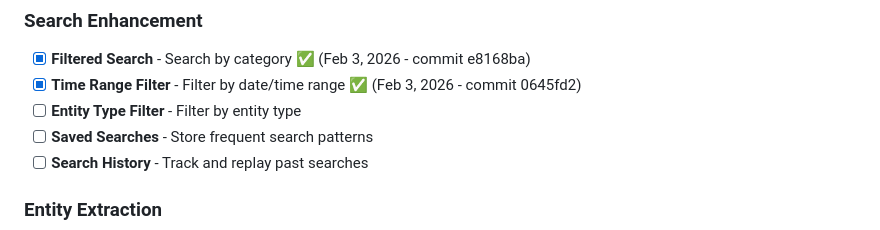
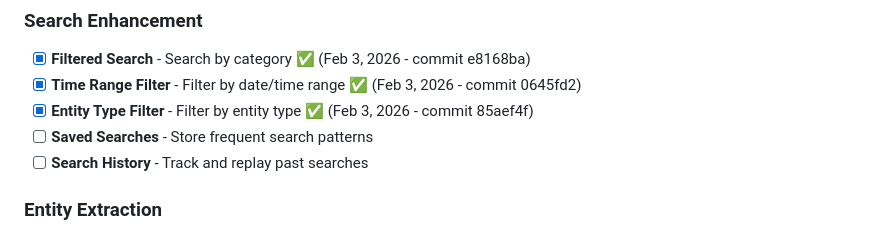
Before and after one commit to artemMprokhorov/hippograph, a Markdown page: ROADMAP.md, the part around the change. GitHub-like rendering.

Commit message:
Update ROADMAP: mark Entity Type Filter as complete

```diff
--- a/ROADMAP.md
+++ b/ROADMAP.md
@@ -133,7 +133,7 @@
 ### Search Enhancement
 - [x] **Filtered Search** - Search by category ✅ (Feb 3, 2026 - commit e8168ba)
 - [x] **Time Range Filter** - Filter by date/time range ✅ (Feb 3, 2026 - commit 0645fd2)
-- [ ] **Entity Type Filter** - Filter by entity type
+- [x] **Entity Type Filter** - Filter by entity type ✅ (Feb 3, 2026 - commit 85aef4f)
 - [ ] **Saved Searches** - Store frequent search patterns
 - [ ] **Search History** - Track and replay past searches
 
```
